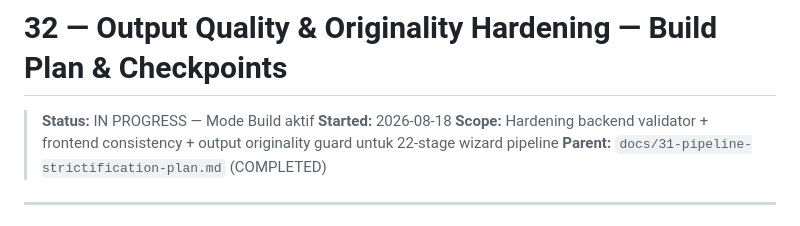
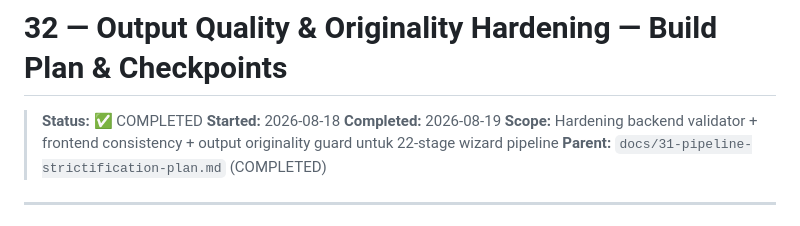
Before and after one commit to arsyiladhiim/aiplanstudio, a Markdown page: docs/32-quality-origin-plan.md, the part around the change. Rendered like a GitHub page.

Commit message:
docs(32): mark COMPLETED — Phase A/B/C selesai (header status stale)

```diff
--- a/docs/32-quality-origin-plan.md
+++ b/docs/32-quality-origin-plan.md
@@ -1,7 +1,8 @@
 # 32 — Output Quality & Originality Hardening — Build Plan & Checkpoints
 
-> **Status:** IN PROGRESS — Mode Build aktif
+> **Status:** ✅ COMPLETED
 > **Started:** 2026-08-18
+> **Completed:** 2026-08-19
 > **Scope:** Hardening backend validator + frontend consistency + output originality guard untuk 22-stage wizard pipeline
 > **Parent:** `docs/31-pipeline-strictification-plan.md` (COMPLETED)
 
```
